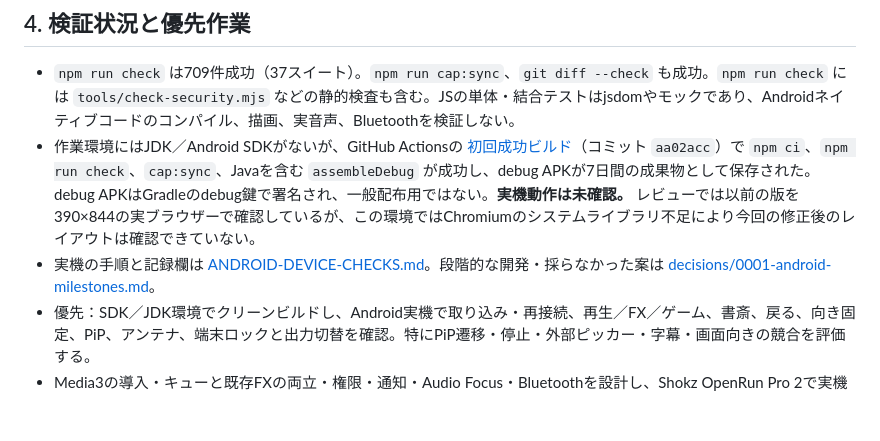
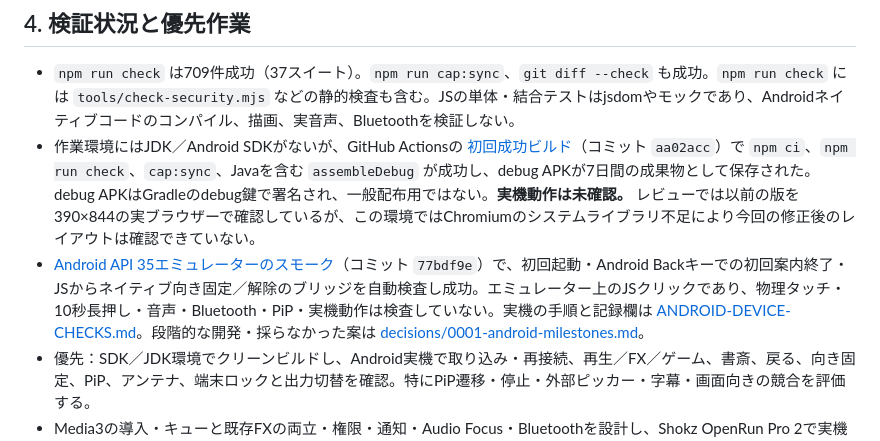
Before and after one commit to TonbokiriRaikiriMuramasa-Taikoubou/trk-apk, a Markdown page: docs/HANDOFF.md, the part around the change. Drawn GitHub-style; blank space fills up the shorter version.

Commit message:
Record Android emulator smoke results
Co-authored-by: arena-agent <297053741+arena-agent@users.noreply.github.com>

```diff
--- a/docs/HANDOFF.md
+++ b/docs/HANDOFF.md
@@ -57,7 +57,7 @@ cd android && ./gradlew assembleDebug
 
 - `npm run check` は709件成功（37スイート）。`npm run cap:sync`、`git diff --check` も成功。`npm run check` には `tools/check-security.mjs` などの静的検査も含む。JSの単体・結合テストはjsdomやモックであり、Androidネイティブコードのコンパイル、描画、実音声、Bluetoothを検証しない。
 - 作業環境にはJDK／Android SDKがないが、GitHub Actionsの [初回成功ビルド](https://github.com/TonbokiriRaikiriMuramasa-Taikoubou/trk-apk/actions/runs/40746889673)（コミット `aa02acc`）で `npm ci`、`npm run check`、`cap:sync`、Javaを含む `assembleDebug` が成功し、debug APKが7日間の成果物として保存された。debug APKはGradleのdebug鍵で署名され、一般配布用ではない。**実機動作は未確認。** レビューでは以前の版を390×844の実ブラウザーで確認しているが、この環境ではChromiumのシステムライブラリ不足により今回の修正後のレイアウトは確認できていない。
-- 実機の手順と記録欄は [ANDROID-DEVICE-CHECKS.md](ANDROID-DEVICE-CHECKS.md)。段階的な開発・採らなかった案は [decisions/0001-android-milestones.md](decisions/0001-android-milestones.md)。
+- [Android API 35エミュレーターのスモーク](https://github.com/TonbokiriRaikiriMuramasa-Taikoubou/trk-apk/actions/runs/40748761212)（コミット `77bdf9e`）で、初回起動・Android Backキーでの初回案内終了・JSからネイティブ向き固定／解除のブリッジを自動検査し成功。エミュレーター上のJSクリックであり、物理タッチ・10秒長押し・音声・Bluetooth・PiP・実機動作は検査していない。実機の手順と記録欄は [ANDROID-DEVICE-CHECKS.md](ANDROID-DEVICE-CHECKS.md)。段階的な開発・採らなかった案は [decisions/0001-android-milestones.md](decisions/0001-android-milestones.md)。
 - 優先：SDK／JDK環境でクリーンビルドし、Android実機で取り込み・再接続、再生／FX／ゲーム、書斎、戻る、向き固定、PiP、アンテナ、端末ロックと出力切替を確認。特にPiP遷移・停止・外部ピッカー・字幕・画面向きの競合を評価する。
 - Media3の導入・キューと既存FXの両立・権限・通知・Audio Focus・Bluetoothを設計し、Shokz OpenRun Pro 2で実機検証する。サービスやアプリが終了した場合の挙動も決める。
 - アプリID、ゲーム画面の向き、その他素材の配布条件は未決。SAF／MediaStore、遅延タップ補正、APK同梱docs削減、無音継続も今後の課題。
```
Also changed, not shown: docs/ANDROID-DEVICE-CHECKS.md (+1 -1 lines).
